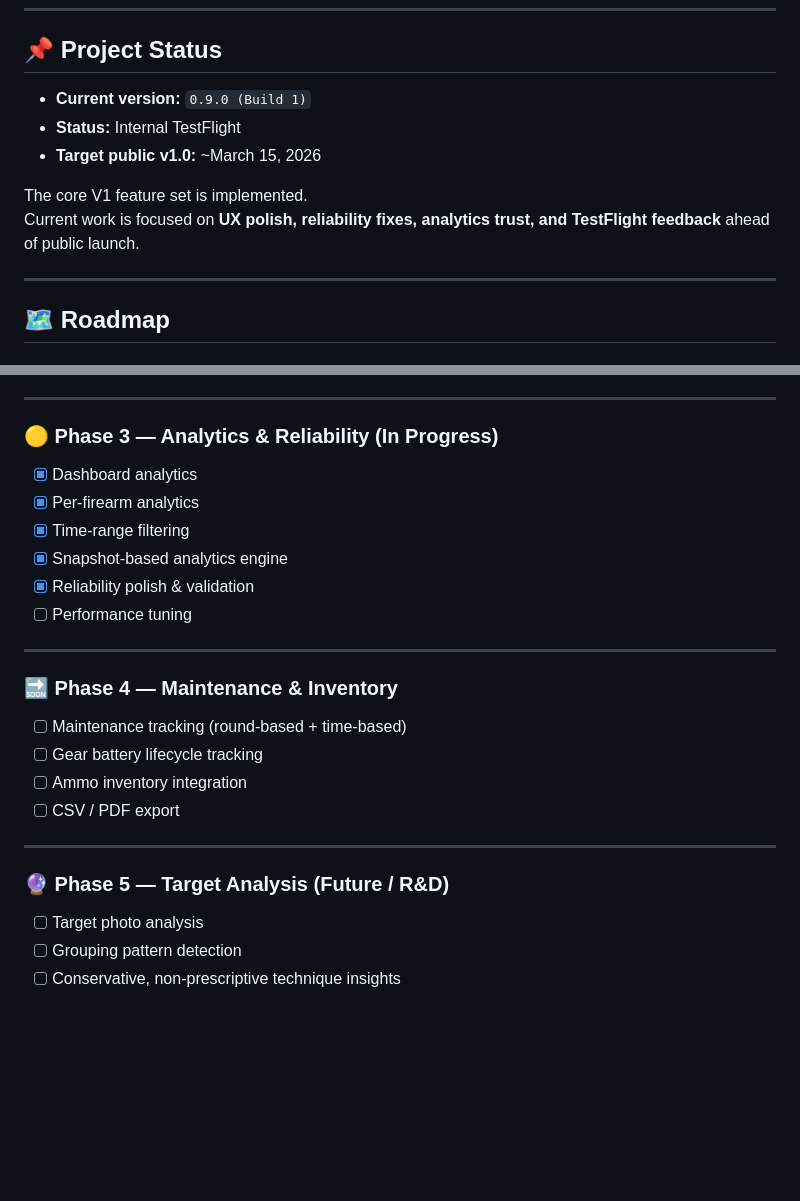
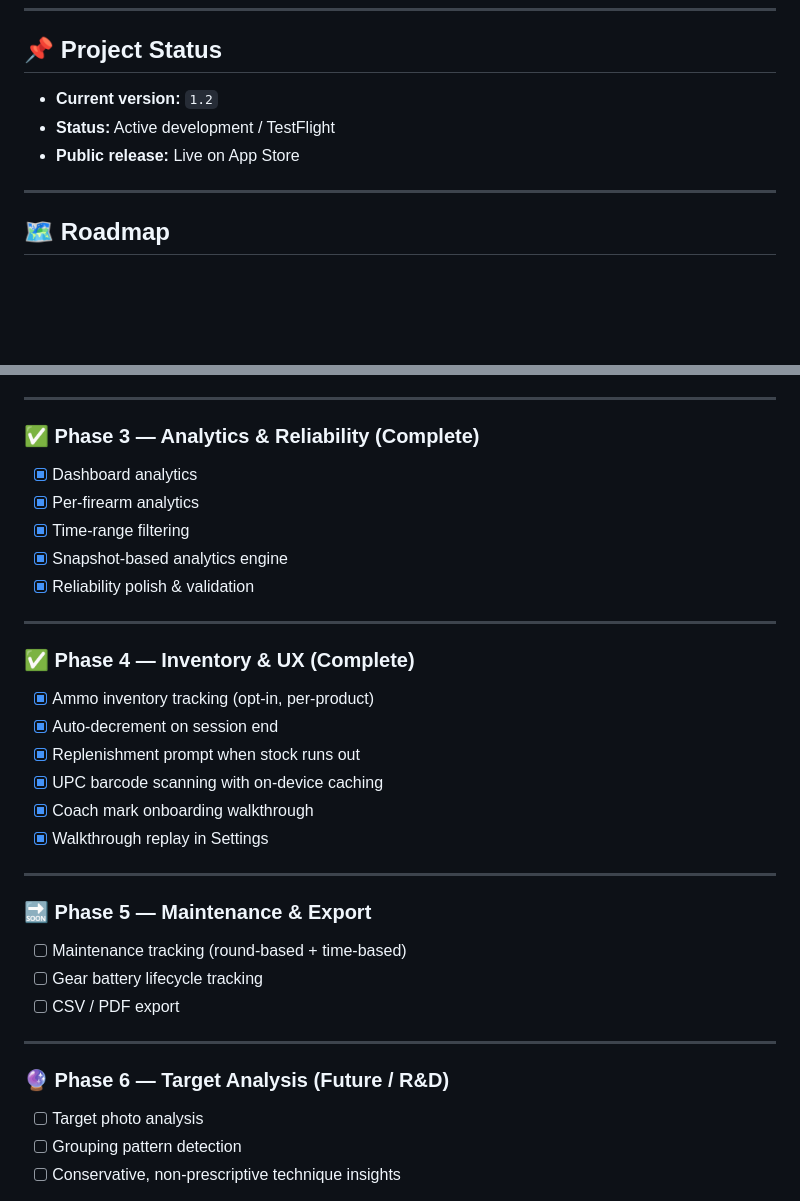
Before and after one commit to ASchaffer8770/RoundCount, a Markdown page: README.md, 2 parts joined by grey strips. Rendered like a GitHub page; blank space fills up the shorter version.

```diff
--- a/README.md
+++ b/README.md
@@ -66,12 +99,9 @@ Analytics are computed from **session snapshots** to ensure performance, accurac
 
 ## 📌 Project Status
 
-- **Current version:** `0.9.0 (Build 1)`
-- **Status:** Internal TestFlight
-- **Target public v1.0:** ~March 15, 2026
-
-The core V1 feature set is implemented.
-Current work is focused on **UX polish, reliability fixes, analytics trust, and TestFlight feedback** ahead of public launch.
+- **Current version:** `1.2`
+- **Status:** Active development / TestFlight
+- **Public release:** Live on App Store
 
 ---
 
@@ -105,25 +135,33 @@ Current work is focused on **UX polish, reliability fixes, analytics trust, and
 
 ---
 
-### 🟡 Phase 3 — Analytics & Reliability (In Progress)
+### ✅ Phase 3 — Analytics & Reliability (Complete)
 - [x] Dashboard analytics
 - [x] Per-firearm analytics
 - [x] Time-range filtering
 - [x] Snapshot-based analytics engine
 - [x] Reliability polish & validation
-- [ ] Performance tuning
 
 ---
 
-### 🔜 Phase 4 — Maintenance & Inventory
+### ✅ Phase 4 — Inventory & UX (Complete)
+- [x] Ammo inventory tracking (opt-in, per-product)
+- [x] Auto-decrement on session end
+- [x] Replenishment prompt when stock runs out
+- [x] UPC barcode scanning with on-device caching
+- [x] Coach mark onboarding walkthrough
+- [x] Walkthrough replay in Settings
+
+---
+
+### 🔜 Phase 5 — Maintenance & Export
 - [ ] Maintenance tracking (round-based + time-based)
 - [ ] Gear battery lifecycle tracking
-- [ ] Ammo inventory integration
 - [ ] CSV / PDF export
 
 ---
 
-### 🔮 Phase 5 — Target Analysis (Future / R&D)
+### 🔮 Phase 6 — Target Analysis (Future / R&D)
 - [ ] Target photo analysis
 - [ ] Grouping pattern detection
 - [ ] Conservative, non-prescriptive technique insights
```
Also changed, not shown: other parts of README.md (+37 -4 lines).
